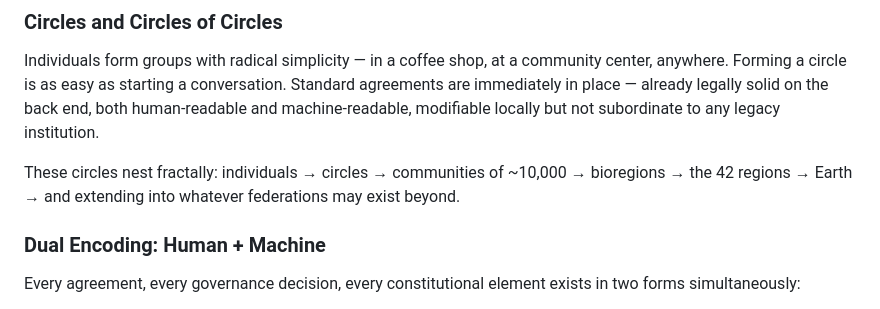
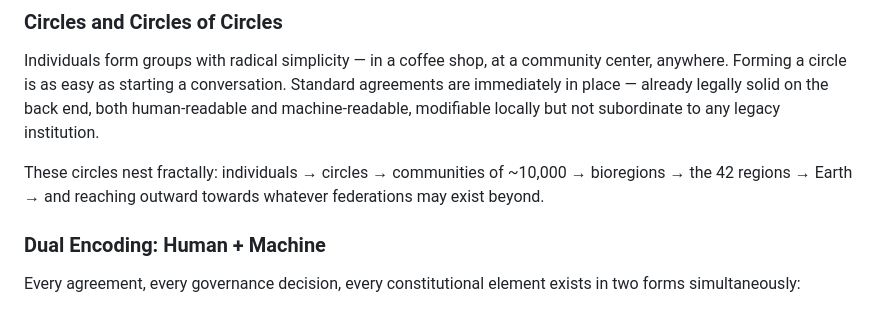
Before and after one commit to Improbable-Collaborations/Planning-Sprint, a Markdown page: 06-Projects/The-Fabulous-Machine/The-Fabulous-Machine.md, the part around the change. Drawn GitHub-style.

Commit message:
Minor wording tweak in Fabulous Machine circles description
Co-Authored-By: Claude Opus 4.6 <noreply@anthropic.com>

```diff
--- a/06-Projects/The-Fabulous-Machine/The-Fabulous-Machine.md
+++ b/06-Projects/The-Fabulous-Machine/The-Fabulous-Machine.md
@@ -53,7 +53,7 @@ The dual-agent model (Protector and Actor) ensures structural privacy: one agent
 
 Individuals form groups with radical simplicity — in a coffee shop, at a community center, anywhere. Forming a circle is as easy as starting a conversation. Standard agreements are immediately in place — already legally solid on the back end, both human-readable and machine-readable, modifiable locally but not subordinate to any legacy institution.
 
-These circles nest fractally: individuals → circles → communities of ~10,000 → bioregions → the 42 regions → Earth → and extending into whatever federations may exist beyond.
+These circles nest fractally: individuals → circles → communities of ~10,000 → bioregions → the 42 regions → Earth → and reaching outward towards whatever federations may exist beyond.
 
 ### Dual Encoding: Human + Machine
 
```
